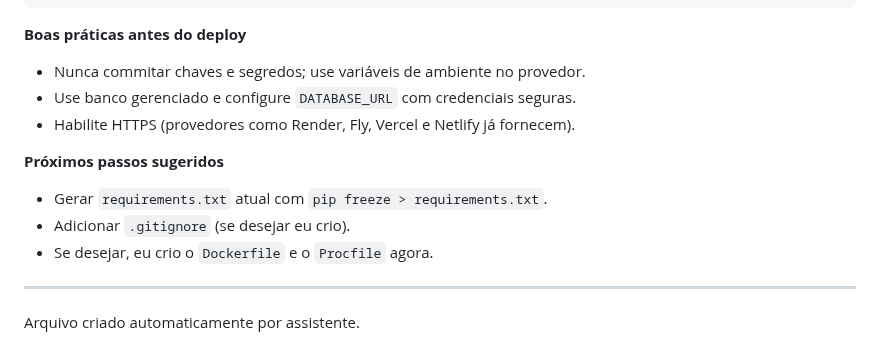
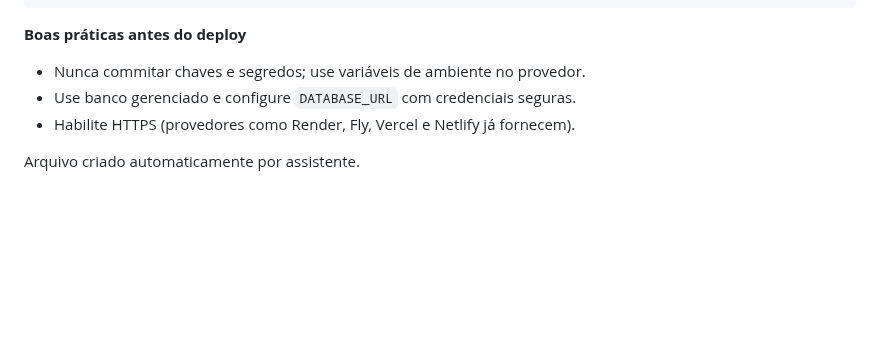
Before and after one commit to aureliomarkos/nexus-gestao, a Markdown page: README.md, the part around the change. Drawn GitHub-style; blank space fills up the shorter version.

Commit message:
alteração no arquivo readme.md

```diff
--- a/README.md
+++ b/README.md
@@ -115,11 +115,4 @@ git push -u origin main
 - Use banco gerenciado e configure `DATABASE_URL` com credenciais seguras.
 - Habilite HTTPS (provedores como Render, Fly, Vercel e Netlify já fornecem).
 
-**Próximos passos sugeridos**
-- Gerar `requirements.txt` atual com `pip freeze > requirements.txt`.
-- Adicionar `.gitignore` (se desejar eu crio).
-- Se desejar, eu crio o `Dockerfile` e o `Procfile` agora.
-
----
-
 Arquivo criado automaticamente por assistente.
```
